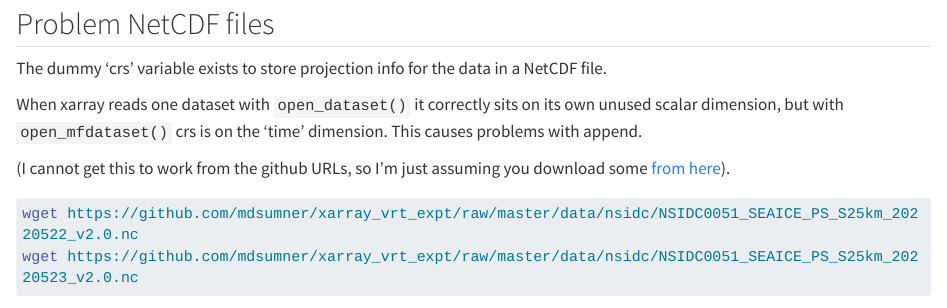
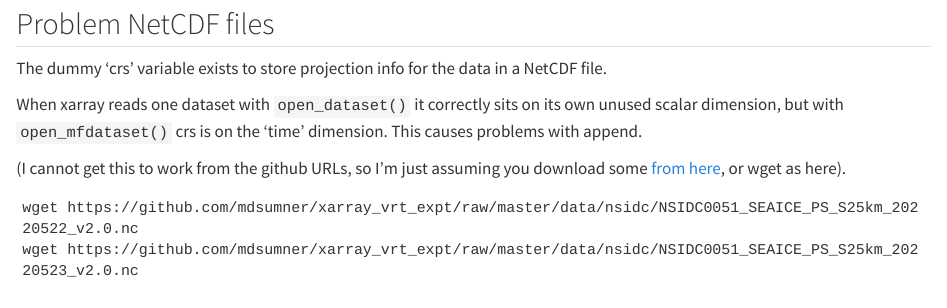
Before and after one commit to mdsumner/xarray_vrt_expt, a Quarto document (issues/crs_time.qmd): the page in a window 1100 px wide, from 80 px down. Rendered offline with R 4.5, knitr and Pandoc in place of Quarto, with nearby package versions; drawn as R Markdown's standard HTML page in place of the format the file asks for; some code elsewhere in the file could not run offline; long lines of code are wrapped.

Commit message:
try wget lines

````diff
--- a/issues/crs_time.qmd
+++ b/issues/crs_time.qmd
@@ -1,6 +1,6 @@
 ---
 title: "CRS on time dimension"
-format: html
+format: ipynb
 editor: visual
 ---
 
@@ -12,10 +12,10 @@ When xarray reads one dataset with `open_dataset()` it correctly sits on its own
 with `open_mfdataset()` crs is on the 'time' dimension. This causes problems with append.
 
 
-(I cannot get this to work from the github URLs, so I'm just assuming you download some [from here](https://github.com/mdsumner/xarray_vrt_expt/tree/master/data/nsidc)).
+(I cannot get this to work from the github URLs, so I'm just assuming you download some [from here](https://github.com/mdsumner/xarray_vrt_expt/tree/master/data/nsidc), or wget as here).
 
 
-```{bash eval=FALSE}
+```
 wget https://github.com/mdsumner/xarray_vrt_expt/raw/master/data/nsidc/NSIDC0051_SEAICE_PS_S25km_20220522_v2.0.nc
 wget https://github.com/mdsumner/xarray_vrt_expt/raw/master/data/nsidc/NSIDC0051_SEAICE_PS_S25km_20220523_v2.0.nc
 
````
Also changed, not shown: 1 other file.
